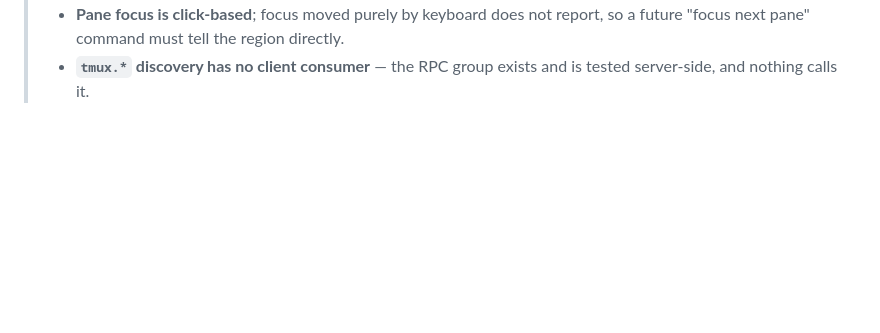
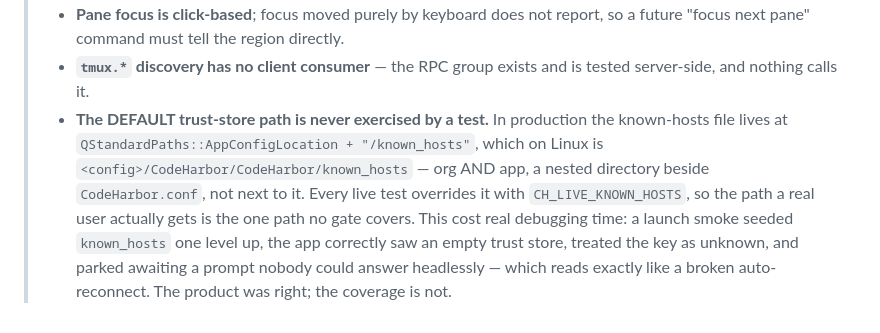
Before and after one commit to yichenchong/codeharbor, a Markdown page: docs/PLAN.md, the part around the change. Drawn GitHub-style; blank space fills up the shorter version.

Commit message:
docs: settle the launch-smoke failure - harness, not product
The unresolved smoke from the end of the last wave is explained and closed: it was
my seed, and the product behaved correctly.

QSettings resolves to the FILE <config>/CodeHarbor/CodeHarbor.conf, but
QStandardPaths::AppConfigLocation resolves to the DIRECTORY
<config>/CodeHarbor/CodeHarbor/ - org AND app. The smoke wrote known_hosts beside
the .conf, one level above where SessionBootstrap reads it, so the app saw an empty
trust store, correctly classified the host key as UNKNOWN, and parked awaiting a
prompt that nothing could answer headlessly. Zero remote services, no error toast,
empty log - indistinguishable from a broken auto-reconnect until instrumented.

Proven both ways with a temporary startup diagnostic (reverted; no scaffolding
markers remain): with known_hosts one level up the app logs state=connecting ->
failed -> hostkey and raises hostKeyPrompt; with it at the real AppConfigLocation
the same launch logs state=connected and spawns codeharbord. Auto-reconnect on
launch works.

The real finding is a coverage gap, now in PLAN's honest list: every live test
overrides the trust store via CH_LIVE_KNOWN_HOSTS, so the default path a real user
actually gets is the one path no gate exercises.

```diff
--- a/docs/PLAN.md
+++ b/docs/PLAN.md
@@ -423,3 +423,13 @@ drag-reorder regression it briefly introduced caught by `tst_sidebar` and fixed.
 >   future "focus next pane" command must tell the region directly.
 > - **`tmux.*` discovery has no client consumer** — the RPC group exists and is tested
 >   server-side, and nothing calls it.
+> - **The DEFAULT trust-store path is never exercised by a test.** In production the
+>   known-hosts file lives at `QStandardPaths::AppConfigLocation + "/known_hosts"`,
+>   which on Linux is `<config>/CodeHarbor/CodeHarbor/known_hosts` — org AND app, a
+>   nested directory beside `CodeHarbor.conf`, not next to it. Every live test
+>   overrides it with `CH_LIVE_KNOWN_HOSTS`, so the path a real user actually gets is
+>   the one path no gate covers. This cost real debugging time: a launch smoke seeded
+>   `known_hosts` one level up, the app correctly saw an empty trust store, treated
+>   the key as unknown, and parked awaiting a prompt nobody could answer headlessly —
+>   which reads exactly like a broken auto-reconnect. The product was right; the
+>   coverage is not.
```
